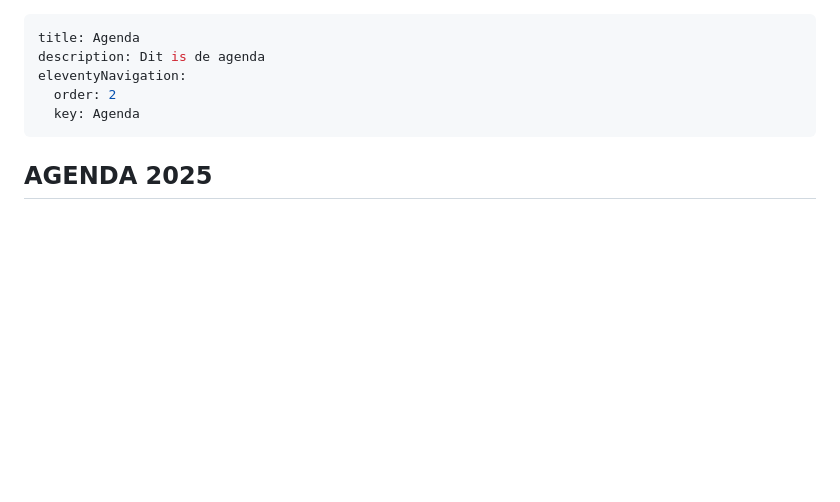
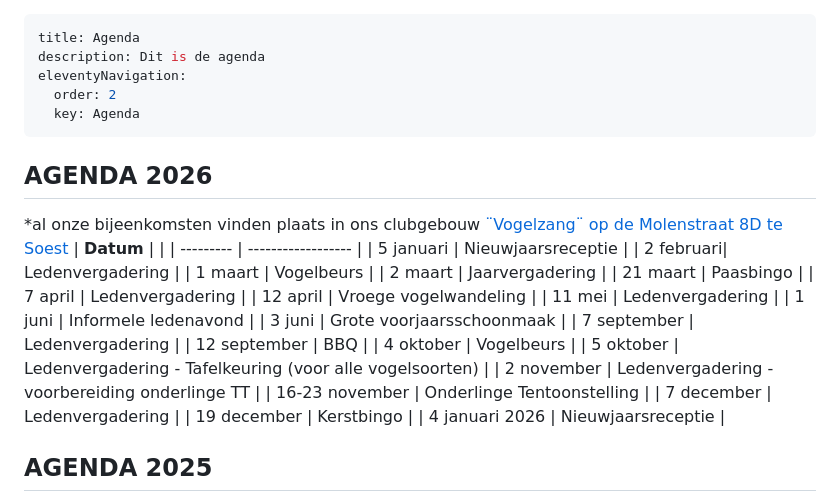
Before and after one commit to Soester-Vogelvrienden/SVV-website, a Markdown page: src/pages/agenda.md, the part around the change. GitHub-like rendering; blank space fills up the shorter version.

Commit message:
Update Pagina's “agenda”

```diff
--- a/src/pages/agenda.md
+++ b/src/pages/agenda.md
@@ -5,6 +5,32 @@ eleventyNavigation:
   order: 2
   key: Agenda
 ---
+## AGENDA 2026
+
+
+\*al onze bijeenkomsten vinden plaats in ons clubgebouw [¨Vogelzang¨ op de Molenstraat 8D te Soest](https://g.co/kgs/kVxWBHS)
+| **Datum** |                    |
+| --------- | ------------------ |
+| 5 januari | Nieuwjaarsreceptie |
+| 2 februari| Ledenvergadering   |
+| 1 maart   | Vogelbeurs         |
+| 2 maart   | Jaarvergadering    |
+| 21 maart  | Paasbingo          |
+| 7 april   | Ledenvergadering   |
+| 12 april  | Vroege vogelwandeling          |
+| 11 mei    | Ledenvergadering   |
+| 1 juni    | Informele ledenavond |
+| 3 juni    | Grote voorjaarsschoonmaak |
+| 7 september | Ledenvergadering |
+| 12 september | BBQ  |
+| 4 oktober | Vogelbeurs         |
+| 5 oktober | Ledenvergadering - Tafelkeuring (voor alle vogelsoorten) |
+| 2 november | Ledenvergadering - voorbereiding onderlinge TT |
+| 16-23 november | Onderlinge Tentoonstelling |
+| 7 december | Ledenvergadering |
+| 19 december | Kerstbingo |
+| 4 januari 2026 | Nieuwjaarsreceptie |
+
 ## AGENDA 2025
 
 \*al onze bijeenkomsten vinden plaats in ons clubgebouw [¨Vogelzang¨ op de Molenstraat 8D te Soest](https://g.co/kgs/kVxWBHS)
```
